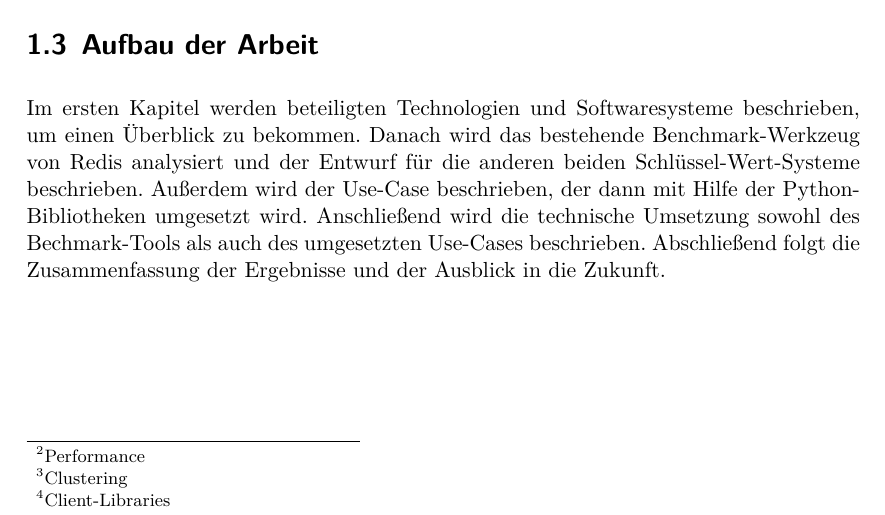
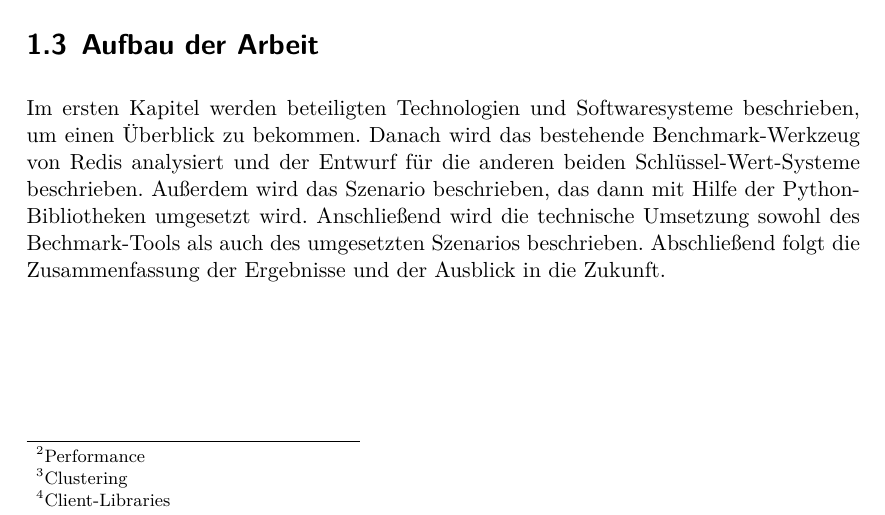
Before and after one commit to mirko-lelansky/project-2-nosql, a LaTeX document (doc/main.tex, which reads doc/pages/introduction.tex): part of page 8 of 16, cut so that both start at the same text. Compiled offline with XeLaTeX.

Commit message:
Change the english words to german translation.

```diff
--- a/doc/pages/introduction.tex
+++ b/doc/pages/introduction.tex
@@ -62,8 +62,8 @@ sollen gegeignete Anwendungsfälle ausgedacht und umgesetzt werden.
 Im ersten Kapitel werden beteiligten Technologien und Softwaresysteme
 beschrieben, um einen Überblick zu bekommen. Danach wird das bestehende
 Benchmark-Werkzeug von Redis analysiert und der Entwurf für die anderen beiden
-Schlüssel-Wert-Systeme beschrieben. Außerdem wird der Use-Case beschrieben, der
+Schlüssel-Wert-Systeme beschrieben. Außerdem wird das Szenario beschrieben, das
 dann mit Hilfe der Python-Bibliotheken umgesetzt wird. Anschließend wird die
 technische Umsetzung sowohl des Bechmark-Tools als auch des umgesetzten
-Use-Cases beschrieben. Abschließend folgt die Zusammenfassung der Ergebnisse
+Szenarios beschrieben. Abschließend folgt die Zusammenfassung der Ergebnisse
 und der Ausblick in die Zukunft.
```
